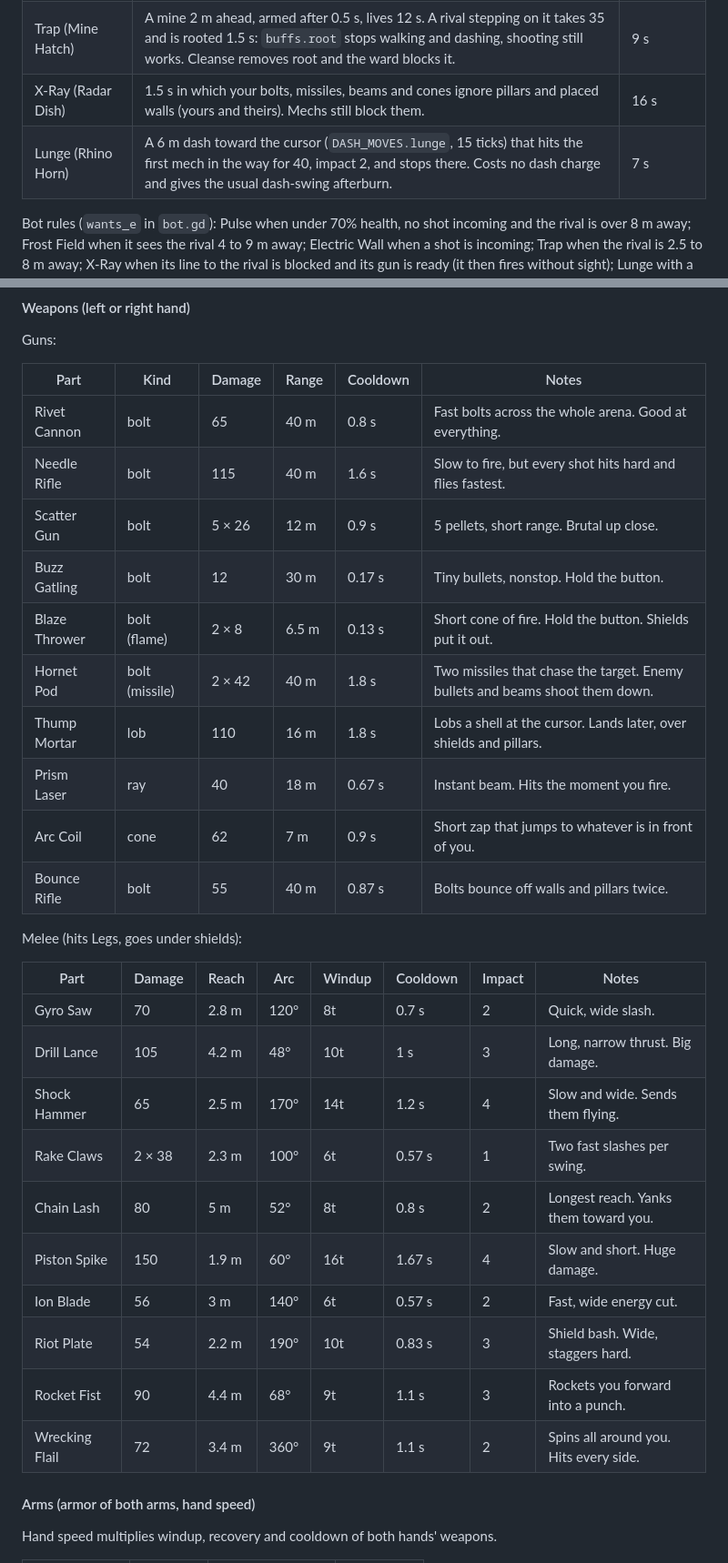
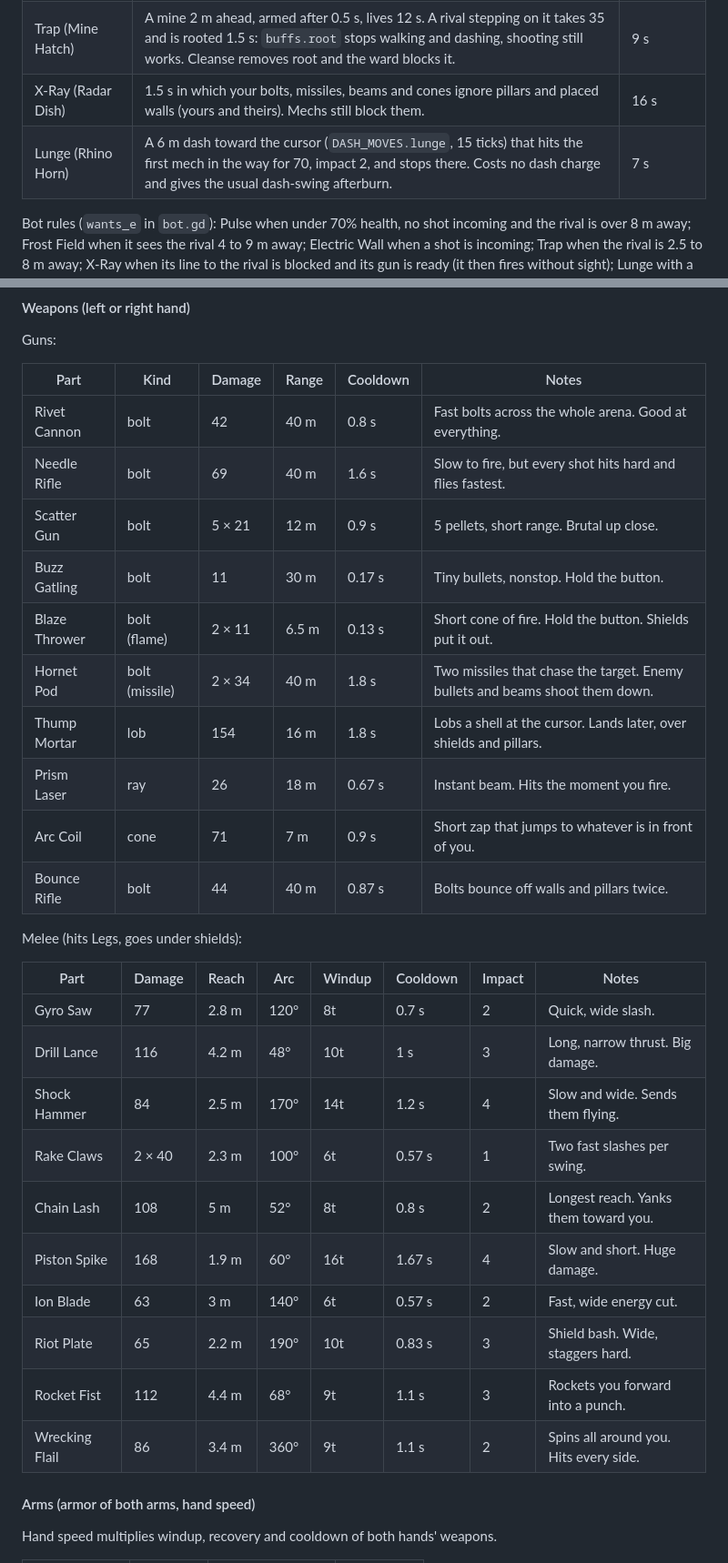
Before and after one commit to Vegm92/mech-duel, a Markdown page: COMBAT_DESIGN.md, 2 parts joined by grey strips. Shown at 91% size. Rendered like a GitHub page.

Commit message:
docs(godot): combat design tables match the 2026-10-28 balance pass
Co-Authored-By: Claude Sonnet 5.5 <noreply@anthropic.com>

```diff
--- a/COMBAT_DESIGN.md
+++ b/COMBAT_DESIGN.md
@@ -344,7 +344,7 @@ buff runs) and each has its own `fx` kind and sound.
 | Electric Wall (Tri-Antenna) | A 4 m wall at the cursor up to 8 m away, 2.5 s. It stops the rival's bolts, missiles, beams and cones like the Bastion wall; your own shots pass. A rival touching it takes 10 to the legs and is slowed 1.5 s, once per wall. | 12 s |
 | Trap (Mine Hatch) | A mine 2 m ahead, armed after 0.5 s, lives 12 s. A rival stepping on it takes 35 and is rooted 1.5 s: `buffs.root` stops walking and dashing, shooting still works. Cleanse removes root and the ward blocks it. | 9 s |
 | X-Ray (Radar Dish) | 1.5 s in which your bolts, missiles, beams and cones ignore pillars and placed walls (yours and theirs). Mechs still block them. | 16 s |
-| Lunge (Rhino Horn) | A 6 m dash toward the cursor (`DASH_MOVES.lunge`, 15 ticks) that hits the first mech in the way for 40, impact 2, and stops there. Costs no dash charge and gives the usual dash-swing afterburn. | 7 s |
+| Lunge (Rhino Horn) | A 6 m dash toward the cursor (`DASH_MOVES.lunge`, 15 ticks) that hits the first mech in the way for 70, impact 2, and stops there. Costs no dash charge and gives the usual dash-swing afterburn. | 7 s |
 
 Bot rules (`wants_e` in `bot.gd`): Pulse when under 70% health, no shot incoming and the rival is over 8 m away; Frost
 Field when it sees the rival 4 to 9 m away; Electric Wall when a shot is incoming; Trap when the rival is 2.5 to 8 m
@@ -591,31 +593,31 @@ Guns:
 
 | Part | Kind | Damage | Range | Cooldown | Notes |
 |---|---|---|---|---|---|
-| Rivet Cannon | bolt | 65 | 40 m | 0.8 s | Fast bolts across the whole arena. Good at everything. |
-| Needle Rifle | bolt | 115 | 40 m | 1.6 s | Slow to fire, but every shot hits hard and flies fastest. |
-| Scatter Gun | bolt | 5 × 26 | 12 m | 0.9 s | 5 pellets, short range. Brutal up close. |
-| Buzz Gatling | bolt | 12 | 30 m | 0.17 s | Tiny bullets, nonstop. Hold the button. |
-| Blaze Thrower | bolt (flame) | 2 × 8 | 6.5 m | 0.13 s | Short cone of fire. Hold the button. Shields put it out. |
-| Hornet Pod | bolt (missile) | 2 × 42 | 40 m | 1.8 s | Two missiles that chase the target. Enemy bullets and beams shoot them down. |
-| Thump Mortar | lob | 110 | 16 m | 1.8 s | Lobs a shell at the cursor. Lands later, over shields and pillars. |
-| Prism Laser | ray | 40 | 18 m | 0.67 s | Instant beam. Hits the moment you fire. |
-| Arc Coil | cone | 62 | 7 m | 0.9 s | Short zap that jumps to whatever is in front of you. |
-| Bounce Rifle | bolt | 55 | 40 m | 0.87 s | Bolts bounce off walls and pillars twice. |
+| Rivet Cannon | bolt | 42 | 40 m | 0.8 s | Fast bolts across the whole arena. Good at everything. |
+| Needle Rifle | bolt | 69 | 40 m | 1.6 s | Slow to fire, but every shot hits hard and flies fastest. |
+| Scatter Gun | bolt | 5 × 21 | 12 m | 0.9 s | 5 pellets, short range. Brutal up close. |
+| Buzz Gatling | bolt | 11 | 30 m | 0.17 s | Tiny bullets, nonstop. Hold the button. |
+| Blaze Thrower | bolt (flame) | 2 × 11 | 6.5 m | 0.13 s | Short cone of fire. Hold the button. Shields put it out. |
+| Hornet Pod | bolt (missile) | 2 × 34 | 40 m | 1.8 s | Two missiles that chase the target. Enemy bullets and beams shoot them down. |
+| Thump Mortar | lob | 154 | 16 m | 1.8 s | Lobs a shell at the cursor. Lands later, over shields and pillars. |
+| Prism Laser | ray | 26 | 18 m | 0.67 s | Instant beam. Hits the moment you fire. |
+| Arc Coil | cone | 71 | 7 m | 0.9 s | Short zap that jumps to whatever is in front of you. |
+| Bounce Rifle | bolt | 44 | 40 m | 0.87 s | Bolts bounce off walls and pillars twice. |
 
 Melee (hits Legs, goes under shields):
 
 | Part | Damage | Reach | Arc | Windup | Cooldown | Impact | Notes |
 |---|---|---|---|---|---|---|---|
-| Gyro Saw | 70 | 2.8 m | 120° | 8t | 0.7 s | 2 | Quick, wide slash. |
-| Drill Lance | 105 | 4.2 m | 48° | 10t | 1 s | 3 | Long, narrow thrust. Big damage. |
-| Shock Hammer | 65 | 2.5 m | 170° | 14t | 1.2 s | 4 | Slow and wide. Sends them flying. |
-| Rake Claws | 2 × 38 | 2.3 m | 100° | 6t | 0.57 s | 1 | Two fast slashes per swing. |
-| Chain Lash | 80 | 5 m | 52° | 8t | 0.8 s | 2 | Longest reach. Yanks them toward you. |
-| Piston Spike | 150 | 1.9 m | 60° | 16t | 1.67 s | 4 | Slow and short. Huge damage. |
-| Ion Blade | 56 | 3 m | 140° | 6t | 0.57 s | 2 | Fast, wide energy cut. |
-| Riot Plate | 54 | 2.2 m | 190° | 10t | 0.83 s | 3 | Shield bash. Wide, staggers hard. |
-| Rocket Fist | 90 | 4.4 m | 68° | 9t | 1.1 s | 3 | Rockets you forward into a punch. |
-| Wrecking Flail | 72 | 3.4 m | 360° | 9t | 1.1 s | 2 | Spins all around you. Hits every side. |
+| Gyro Saw | 77 | 2.8 m | 120° | 8t | 0.7 s | 2 | Quick, wide slash. |
+| Drill Lance | 116 | 4.2 m | 48° | 10t | 1 s | 3 | Long, narrow thrust. Big damage. |
+| Shock Hammer | 84 | 2.5 m | 170° | 14t | 1.2 s | 4 | Slow and wide. Sends them flying. |
+| Rake Claws | 2 × 40 | 2.3 m | 100° | 6t | 0.57 s | 1 | Two fast slashes per swing. |
+| Chain Lash | 108 | 5 m | 52° | 8t | 0.8 s | 2 | Longest reach. Yanks them toward you. |
+| Piston Spike | 168 | 1.9 m | 60° | 16t | 1.67 s | 4 | Slow and short. Huge damage. |
+| Ion Blade | 63 | 3 m | 140° | 6t | 0.57 s | 2 | Fast, wide energy cut. |
+| Riot Plate | 65 | 2.2 m | 190° | 10t | 0.83 s | 3 | Shield bash. Wide, staggers hard. |
+| Rocket Fist | 112 | 4.4 m | 68° | 9t | 1.1 s | 3 | Rockets you forward into a punch. |
+| Wrecking Flail | 86 | 3.4 m | 360° | 9t | 1.1 s | 2 | Spins all around you. Hits every side. |
 
 #### Arms (armor of both arms, hand speed)
 
```
Also changed, not shown: other parts of COMBAT_DESIGN.md (+30 -26 lines).
